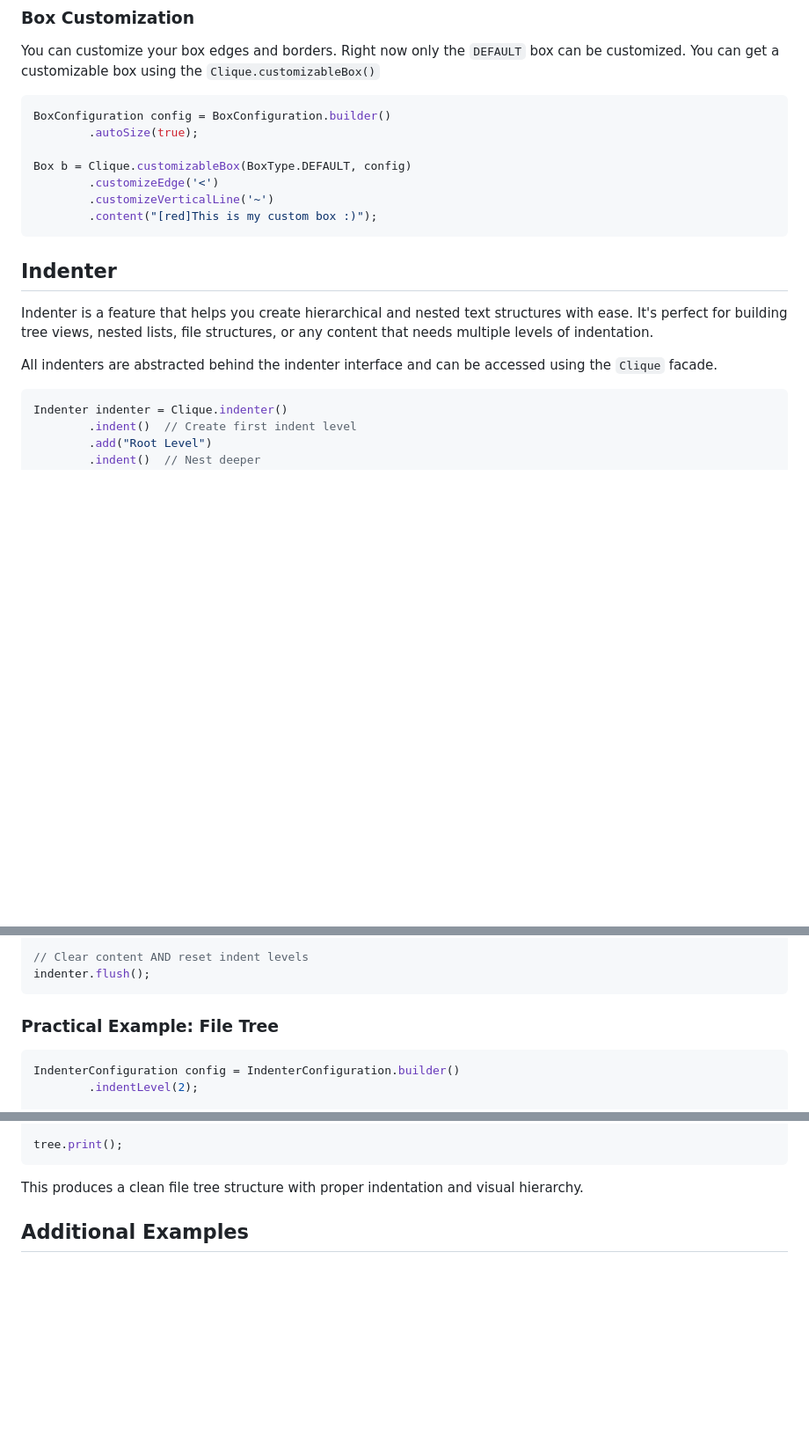
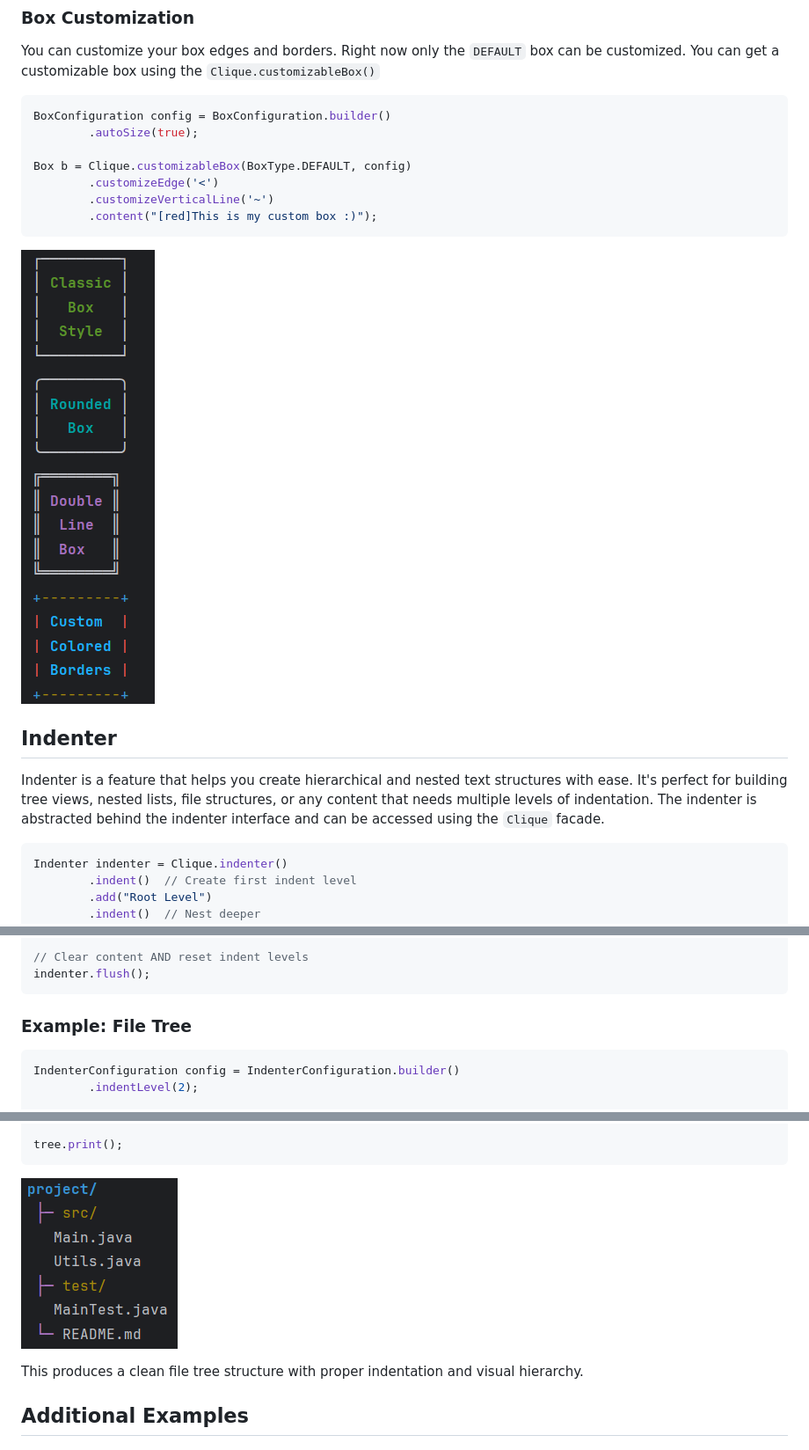
Before and after one commit to jonas-grgt/Clique, a Markdown page: README.md, 3 parts joined by grey strips. Shown: that part at 88% size. GitHub-like rendering; pictures changed too: docs/images/boxes.png (added), docs/images/indent.png (added); blank space fills up the shorter version.

Commit message:
Release version 1.1.2
- Add new `configuration` method to `Indenter` interface.
- Include output images for Boxes and Indenter in README.md.
- Update project version in `pom.xml` and `README.md`.

````diff
--- a/README.md
+++ b/README.md
@@ -409,10 +409,13 @@ Box b = Clique.customizableBox(BoxType.DEFAULT, config)
         .content("[red]This is my custom box :)");
 ```
 
+
+![Boxes Output](docs/images/boxes.png)
+
+
 ## Indenter
 Indenter is a feature that helps you create hierarchical and nested text structures with ease. It's perfect for building tree views, nested lists, file structures, or any content that needs multiple levels of indentation.
-
-All indenters are abstracted behind the indenter interface and can be accessed using the `Clique` facade.
+The indenter is abstracted behind the indenter interface and can be accessed using the `Clique` facade.
 
 ```java
 Indenter indenter = Clique.indenter()
@@ -550,7 +553,7 @@ indenter.clear();
 indenter.flush();
 ```
 
-### Practical Example: File Tree
+###  Example: File Tree
 ```java
 IndenterConfiguration config = IndenterConfiguration.builder()
         .indentLevel(2);
@@ -574,6 +577,9 @@ Indenter tree = Clique.indenter()
 
 tree.print();
 ```
+
+![Indenter Output](docs/images/indent.png)
+
 
 This produces a clean file tree structure with proper indentation and visual hierarchy.
 
````
Also changed, not shown: other parts of README.md (+2 -2 lines), 2 other files.
